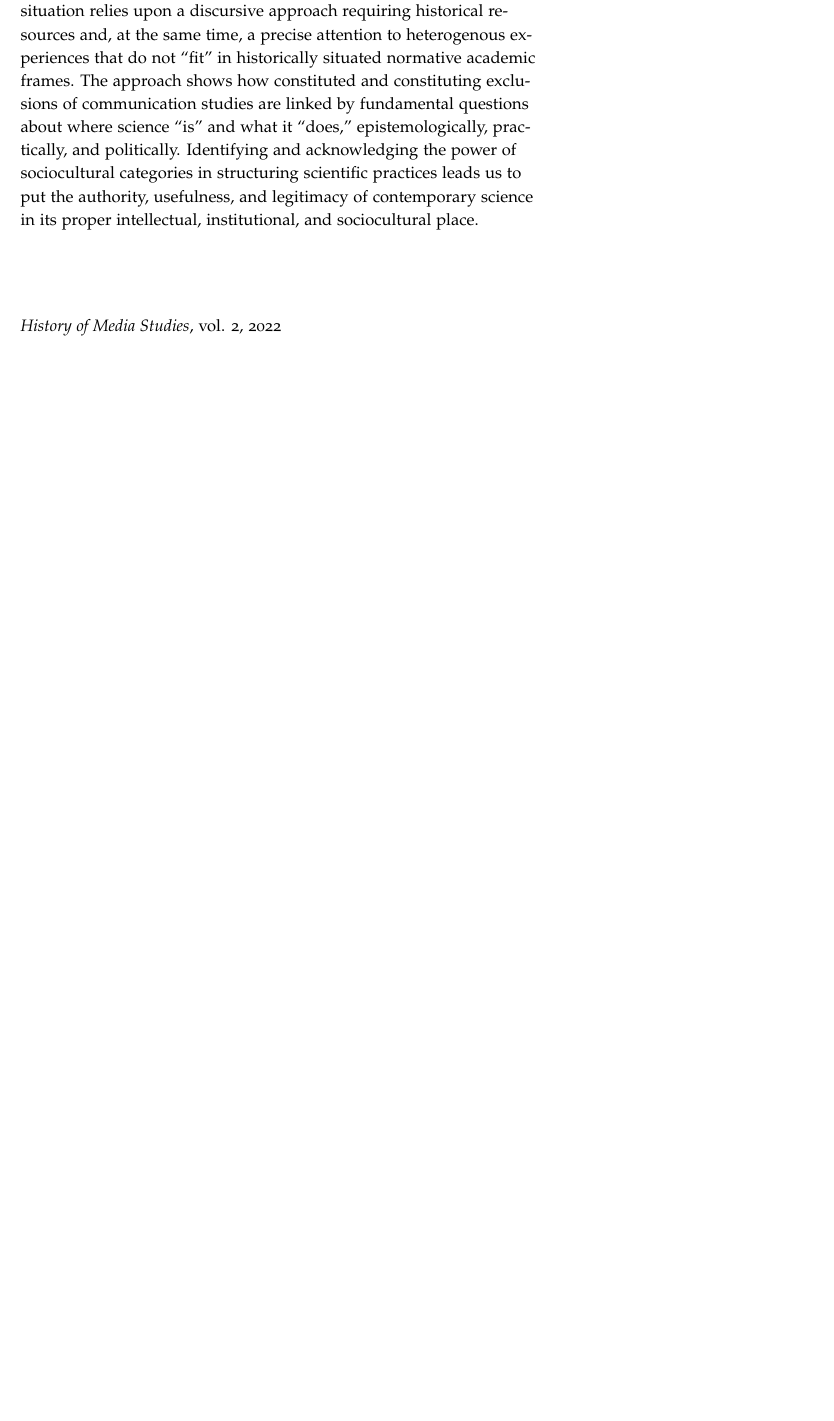
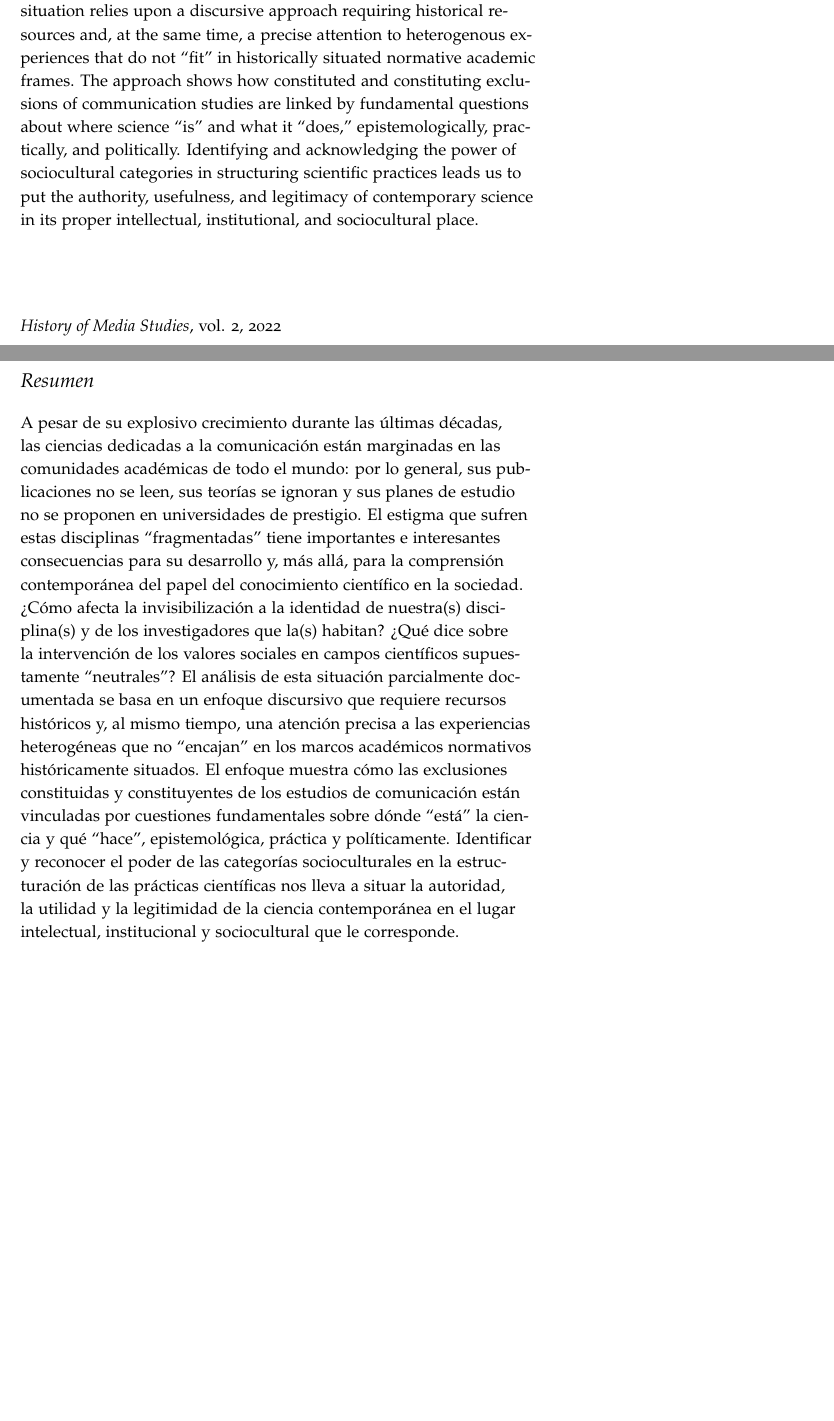
Before and after one commit to mediastudiespress/serials, a LaTeX document (hms/volume-two-2022/10.32376-d895a0ea.d2f41c66.tex): part of page 1 of 29 before the commit and two parts of pages 1 and 2 of 30 after it, the two joined at a grey line, cut so that both start at the same text, the shorter picture padded with empty space. Compiled offline with pdfLaTeX.

Commit message:
Upload new versions

```diff
--- a/hms/volume-two-2022/10.32376-d895a0ea.d2f41c66.tex
+++ b/hms/volume-two-2022/10.32376-d895a0ea.d2f41c66.tex
@@ -124,7 +124,36 @@ proper intellectual, institutional, and sociocultural place.
 
 
 
- \end{titlepage}
+\end{titlepage}
+
+\hypertarget{resumen}{%
+\section{Resumen}\label{resumen}}
+
+A pesar de su explosivo crecimiento durante las últimas décadas, las
+ciencias dedicadas a la comunicación están marginadas en las comunidades
+académicas de todo el mundo: por lo general, sus publicaciones no se
+leen, sus teorías se ignoran y sus planes de estudio no se proponen en
+universidades de prestigio. El estigma que sufren estas disciplinas
+``fragmentadas'' tiene importantes e interesantes consecuencias para su
+desarrollo y, más allá, para la comprensión contemporánea del papel del
+conocimiento científico en la sociedad. ¿Cómo afecta la invisibilización
+a la identidad de nuestra(s) disciplina(s) y de los investigadores que
+la(s) habitan? ¿Qué dice sobre la intervención de los valores sociales
+en campos científicos supuestamente ``neutrales''? El análisis de esta
+situación parcialmente documentada se basa en un enfoque discursivo que
+requiere recursos históricos y, al mismo tiempo, una atención precisa a
+las experiencias heterogéneas que no ``encajan'' en los marcos
+académicos normativos históricamente situados. El enfoque muestra cómo
+las exclusiones constituidas y constituyentes de los estudios de
+comunicación están vinculadas por cuestiones fundamentales sobre dónde
+``está'' la ciencia y qué ``hace'', epistemológica, práctica y
+políticamente. Identificar y reconocer el poder de las categorías
+socioculturales en la estructuración de las prácticas científicas nos
+lleva a situar la autoridad, la utilidad y la legitimidad de la ciencia
+contemporánea en el lugar intelectual, institucional y sociocultural que
+le corresponde.
+
+\newpage
 
 \hypertarget{a-deafening-silence-ignoring-the-sciences-dedicated-to-communication}{%
 \section{A Deafening Silence: Ignoring the Sciences Dedicated to
```
Also changed, not shown: hms/volume-two-2022/10.32376-d895a0ea.d2f41c66.pdf.
